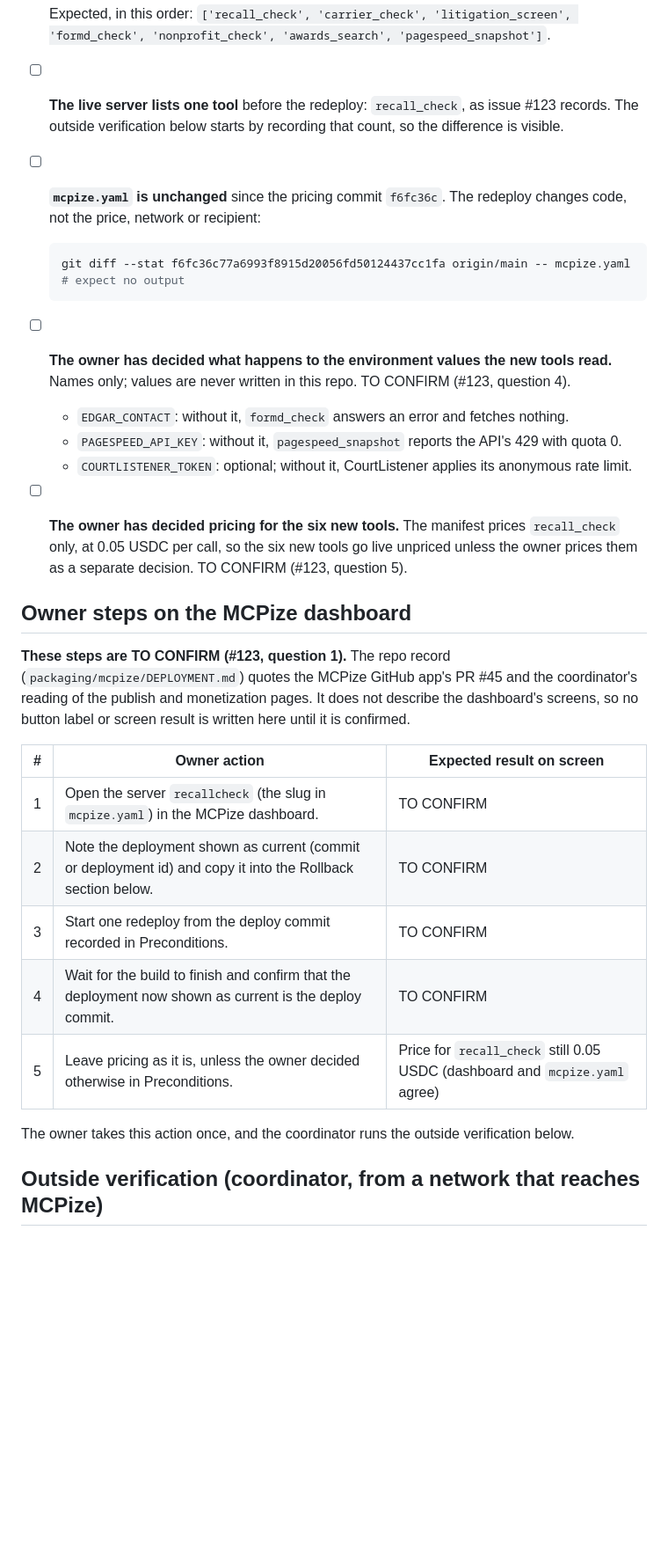
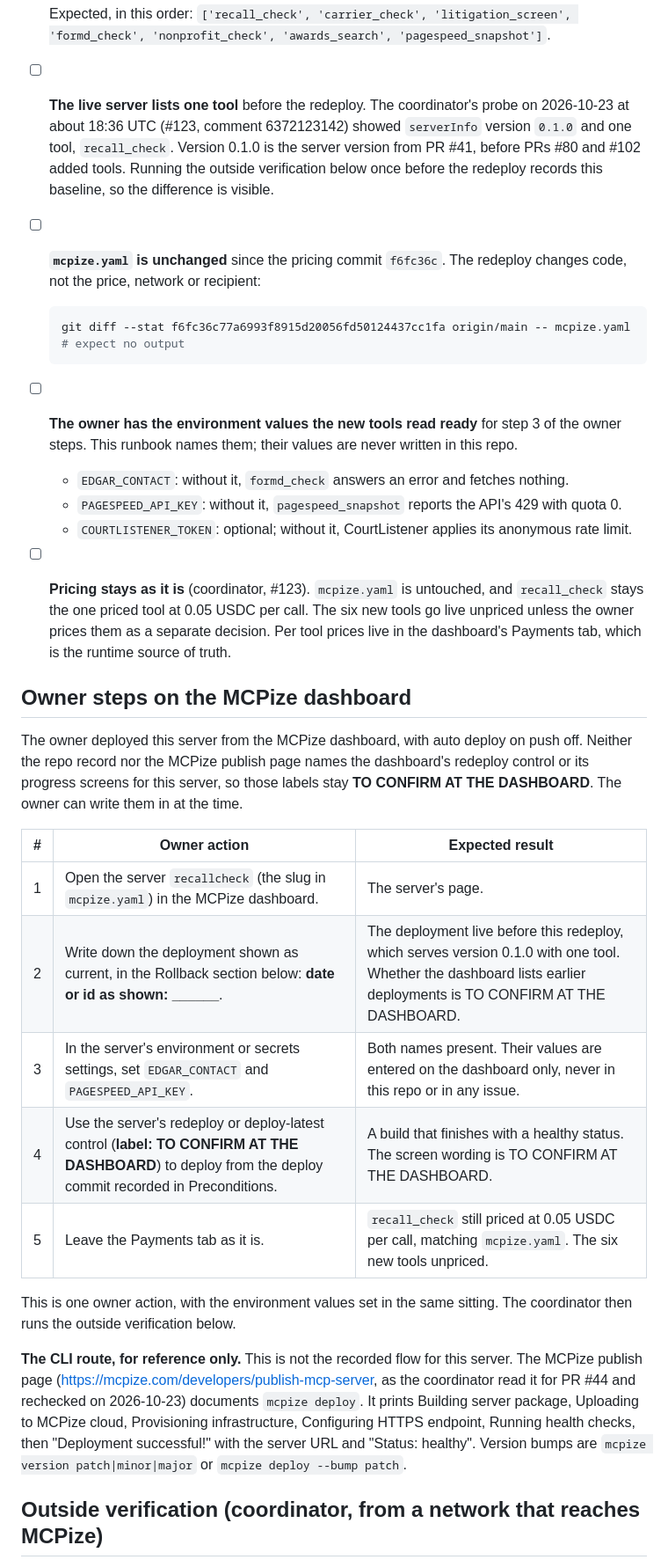
Before and after one commit to nnyycc77-ship-it/tiny-ledger, a Markdown page: docs/mcpize-redeploy-runbook.md, the part around one of its changes. Shown at 88% size. GitHub-like rendering; blank space fills up the shorter version.

````diff
--- a/docs/mcpize-redeploy-runbook.md
+++ b/docs/mcpize-redeploy-runbook.md
@@ -87,9 +91,12 @@ Every box is checked before the owner acts.
   'litigation_screen', 'formd_check', 'nonprofit_check', 'awards_search',
   'pagespeed_snapshot']`.
 
-- [ ] **The live server lists one tool** before the redeploy:
-  `recall_check`, as issue #123 records. The outside verification below
-  starts by recording that count, so the difference is visible.
+- [ ] **The live server lists one tool** before the redeploy. The
+  coordinator's probe on 2026-10-23 at about 18:36 UTC (#123, comment
+  6372123142) showed `serverInfo` version `0.1.0` and one tool,
+  `recall_check`. Version 0.1.0 is the server version from PR #41, before
+  PRs #80 and #102 added tools. Running the outside verification below once
+  before the redeploy records this baseline, so the difference is visible.
 
 - [ ] **`mcpize.yaml` is unchanged** since the pricing commit `f6fc36c`.
   The redeploy changes code, not the price, network or recipient:
@@ -98,9 +105,9 @@ Every box is checked before the owner acts.
   git diff --stat f6fc36c77a6993f8915d20056fd50124437cc1fa origin/main -- mcpize.yaml   # expect no output
   ```
 
-- [ ] **The owner has decided what happens to the environment values the
-  new tools read.** Names only; values are never written in this repo.
-  TO CONFIRM (#123, question 4).
+- [ ] **The owner has the environment values the new tools read ready**
+  for step 3 of the owner steps. This runbook names them; their values
+  are never written in this repo.
   - `EDGAR_CONTACT`: without it, `formd_check` answers an error and
     fetches nothing.
   - `PAGESPEED_API_KEY`: without it, `pagespeed_snapshot` reports the
@@ -108,29 +115,40 @@ Every box is checked before the owner acts.
   - `COURTLISTENER_TOKEN`: optional; without it, CourtListener applies
     its anonymous rate limit.
 
-- [ ] **The owner has decided pricing for the six new tools.** The
-  manifest prices `recall_check` only, at 0.05 USDC per call, so the
-  six new tools go live unpriced unless the owner prices them as a
-  separate decision. TO CONFIRM (#123, question 5).
+- [ ] **Pricing stays as it is** (coordinator, #123). `mcpize.yaml` is
+  untouched, and `recall_check` stays the one priced tool at 0.05 USDC per
+  call. The six new tools go live unpriced unless the owner prices them as
+  a separate decision. Per tool prices live in the dashboard's Payments
+  tab, which is the runtime source of truth.
 
 ## Owner steps on the MCPize dashboard
 
-**These steps are TO CONFIRM (#123, question 1).** The repo record
-(`packaging/mcpize/DEPLOYMENT.md`) quotes the MCPize GitHub app's PR #45
-and the coordinator's reading of the publish and monetization pages. It
-does not describe the dashboard's screens, so no button label or screen
-result is written here until it is confirmed.
+The owner deployed this server from the MCPize dashboard, with auto deploy
+on push off. Neither the repo record nor the MCPize publish page names the
+dashboard's redeploy control or its progress screens for this server, so
+those labels stay **TO CONFIRM AT THE DASHBOARD**. The owner can write
+them in at the time.
 
-| # | Owner action | Expected result on screen |
+| # | Owner action | Expected result |
 | --- | --- | --- |
-| 1 | Open the server `recallcheck` (the slug in `mcpize.yaml`) in the MCPize dashboard. | TO CONFIRM |
-| 2 | Note the deployment shown as current (commit or deployment id) and copy it into the Rollback section below. | TO CONFIRM |
-| 3 | Start one redeploy from the deploy commit recorded in Preconditions. | TO CONFIRM |
-| 4 | Wait for the build to finish and confirm that the deployment now shown as current is the deploy commit. | TO CONFIRM |
-| 5 | Leave pricing as it is, unless the owner decided otherwise in Preconditions. | Price for `recall_check` still 0.05 USDC (dashboard and `mcpize.yaml` agree) |
+| 1 | Open the server `recallcheck` (the slug in `mcpize.yaml`) in the MCPize dashboard. | The server's page. |
+| 2 | Write down the deployment shown as current, in the Rollback section below: **date or id as shown: ______**. | The deployment live before this redeploy, which serves version 0.1.0 with one tool. Whether the dashboard lists earlier deployments is TO CONFIRM AT THE DASHBOARD. |
+| 3 | In the server's environment or secrets settings, set `EDGAR_CONTACT` and `PAGESPEED_API_KEY`. | Both names present. Their values are entered on the dashboard only, never in this repo or in any issue. |
+| 4 | Use the server's redeploy or deploy-latest control (**label: TO CONFIRM AT THE DASHBOARD**) to deploy from the deploy commit recorded in Preconditions. | A build that finishes with a healthy status. The screen wording is TO CONFIRM AT THE DASHBOARD. |
+| 5 | Leave the Payments tab as it is. | `recall_check` still priced at 0.05 USDC per call, matching `mcpize.yaml`. The six new tools unpriced. |
 
-The owner takes this action once, and the coordinator runs the outside
-verification below.
+This is one owner action, with the environment values set in the same
+sitting. The coordinator then runs the outside verification below.
+
+**The CLI route, for reference only.** This is not the recorded flow for
+this server. The MCPize publish page
+(https://mcpize.com/developers/publish-mcp-server, as the coordinator read
+it for PR #44 and rechecked on 2026-10-23) documents `mcpize deploy`. It
+prints Building server package, Uploading to MCPize cloud, Provisioning
+infrastructure, Configuring HTTPS endpoint, Running health checks, then
+"Deployment successful!" with the server URL and "Status: healthy".
+Version bumps are `mcpize version patch|minor|major` or
+`mcpize deploy --bump patch`.
 
 ## Outside verification (coordinator, from a network that reaches MCPize)
 
````
Also changed, not shown: other parts of docs/mcpize-redeploy-runbook.md (+45 -29 lines).
